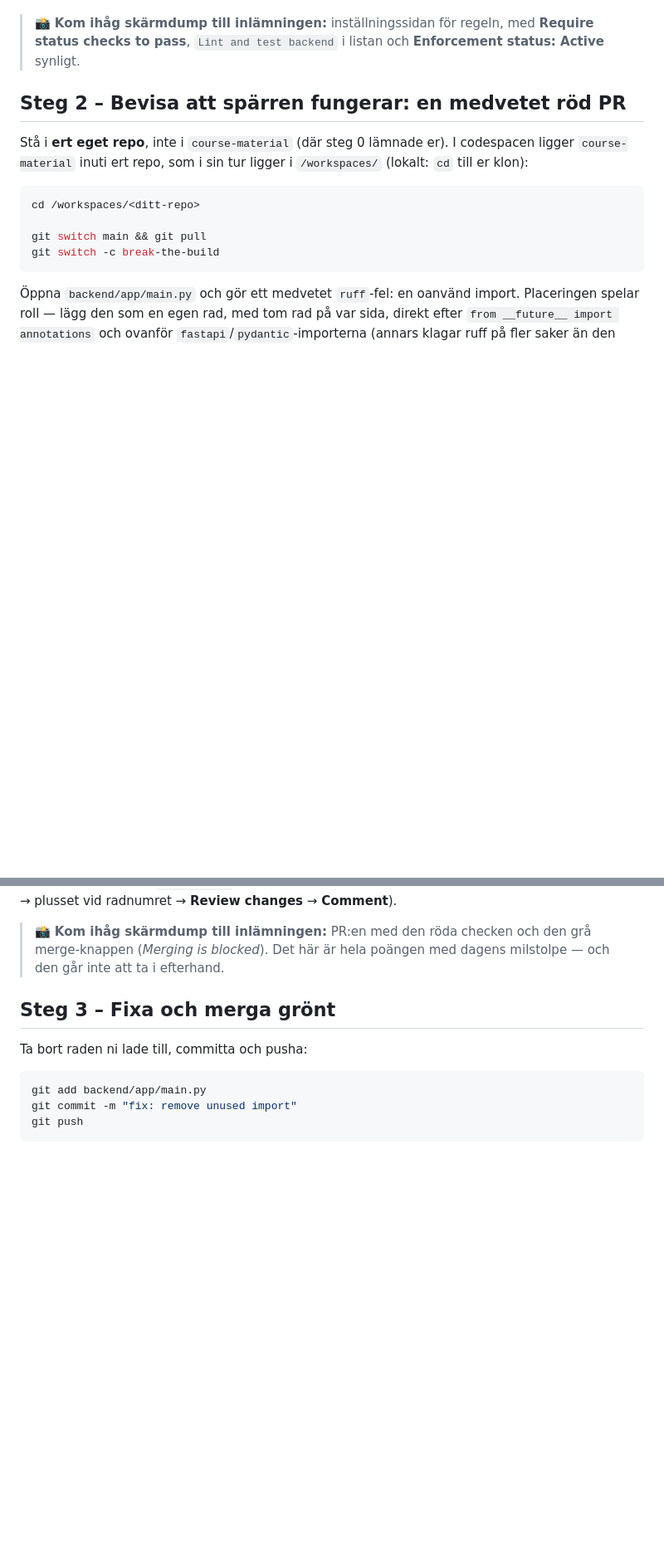
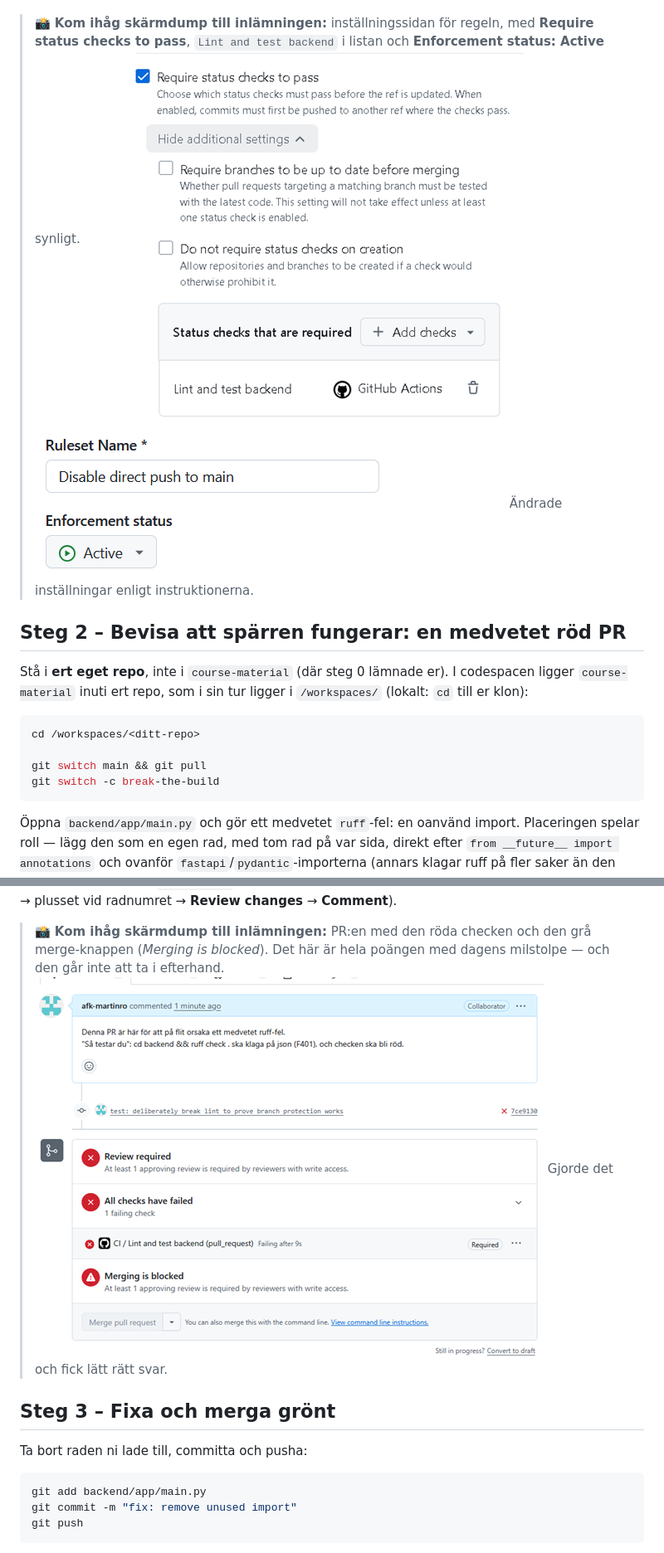
Before and after one commit to Bostroja/DevOps26, a Markdown page: inlamning/m5-inlämning.md, 2 parts joined by grey strips. Shown: that part at 83% size. Drawn GitHub-style; pictures changed too: inlamning/image-10.png (added), inlamning/image-8.png (added), inlamning/image-9.png (added); blank space fills up the shorter version.

Commit message:
docs: add M5 proof of the required CI check

```diff
--- a/inlamning/m5-inlämning.md
+++ b/inlamning/m5-inlämning.md
@@ -63,6 +63,9 @@ namnet. Kolla er senaste mergade pull request, bekräfta att checken
 faktiskt kört där, och försök igen — eller skriv in namnet exakt för hand.
 
 > 📸 **Kom ihåg skärmdump till inlämningen:** inställningssidan för regeln, med **Require status checks to pass**, `Lint and test backend` i listan och **Enforcement status: Active** synligt.
+![alt text](image-8.png)
+![alt text](image-9.png)
+Ändrade inställningar enligt instruktionerna.
 
 ## Steg 2 – Bevisa att spärren fungerar: en medvetet röd PR
 
@@ -114,6 +117,9 @@ tom. **Par:** buddyn lämnar en radkommentar på `import json`-raden.
 radnumret → **Review changes** → **Comment**).
 
 > 📸 **Kom ihåg skärmdump till inlämningen:** PR:en med den röda checken och den grå merge-knappen (*Merging is blocked*). Det här är hela poängen med dagens milstolpe — och den går inte att ta i efterhand.
+![alt text](image-10.png)
+Gjorde det och fick lätt rätt svar.
+
 
 ## Steg 3 – Fixa och merga grönt
 
```
Also changed, not shown: other parts of inlamning/m5-inlämning.md (+2 -0 lines), inlamning/image-11.png (added), inlamning/image-7.png (added).
